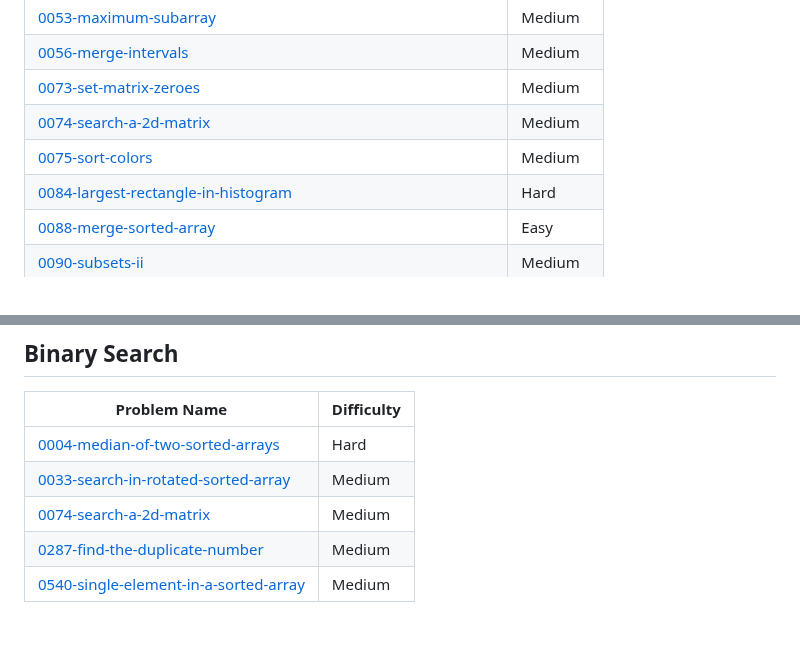
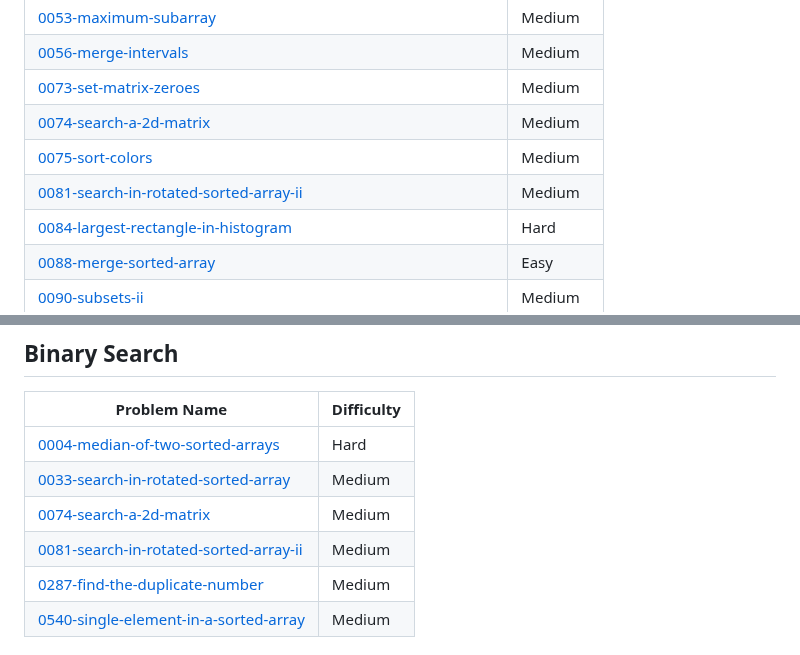
Before and after one commit to AbhiEE03/LeetCode_abhi, a Markdown page: README.md, 2 parts joined by grey strips. GitHub-like rendering.

Commit message:
Add 0081-search-in-rotated-sorted-array-ii to topics.

```diff
--- a/README.md
+++ b/README.md
@@ -22,6 +22,7 @@ Check Out more on : https://leetcode.com/u/abhiee03/
 | [0073-set-matrix-zeroes](https://github.com/AbhiEE03/LeetCode_abhi/tree/main/0073-set-matrix-zeroes/) | Medium |
 | [0074-search-a-2d-matrix](https://github.com/AbhiEE03/LeetCode_abhi/tree/main/0074-search-a-2d-matrix/) | Medium |
 | [0075-sort-colors](https://github.com/AbhiEE03/LeetCode_abhi/tree/main/0075-sort-colors/) | Medium |
+| [0081-search-in-rotated-sorted-array-ii](https://github.com/AbhiEE03/LeetCode_abhi/tree/main/0081-search-in-rotated-sorted-array-ii/) | Medium |
 | [0084-largest-rectangle-in-histogram](https://github.com/AbhiEE03/LeetCode_abhi/tree/main/0084-largest-rectangle-in-histogram/) | Hard |
 | [0088-merge-sorted-array](https://github.com/AbhiEE03/LeetCode_abhi/tree/main/0088-merge-sorted-array/) | Easy |
 | [0090-subsets-ii](https://github.com/AbhiEE03/LeetCode_abhi/tree/main/0090-subsets-ii/) | Medium |
@@ -167,6 +168,7 @@ Check Out more on : https://leetcode.com/u/abhiee03/
 | [0004-median-of-two-sorted-arrays](https://github.com/AbhiEE03/LeetCode_abhi/tree/main/0004-median-of-two-sorted-arrays/) | Hard |
 | [0033-search-in-rotated-sorted-array](https://github.com/AbhiEE03/LeetCode_abhi/tree/main/0033-search-in-rotated-sorted-array/) | Medium |
 | [0074-search-a-2d-matrix](https://github.com/AbhiEE03/LeetCode_abhi/tree/main/0074-search-a-2d-matrix/) | Medium |
+| [0081-search-in-rotated-sorted-array-ii](https://github.com/AbhiEE03/LeetCode_abhi/tree/main/0081-search-in-rotated-sorted-array-ii/) | Medium |
 | [0287-find-the-duplicate-number](https://github.com/AbhiEE03/LeetCode_abhi/tree/main/0287-find-the-duplicate-number/) | Medium |
 | [0540-single-element-in-a-sorted-array](https://github.com/AbhiEE03/LeetCode_abhi/tree/main/0540-single-element-in-a-sorted-array/) | Medium |
 ## Bit Manipulation
```
